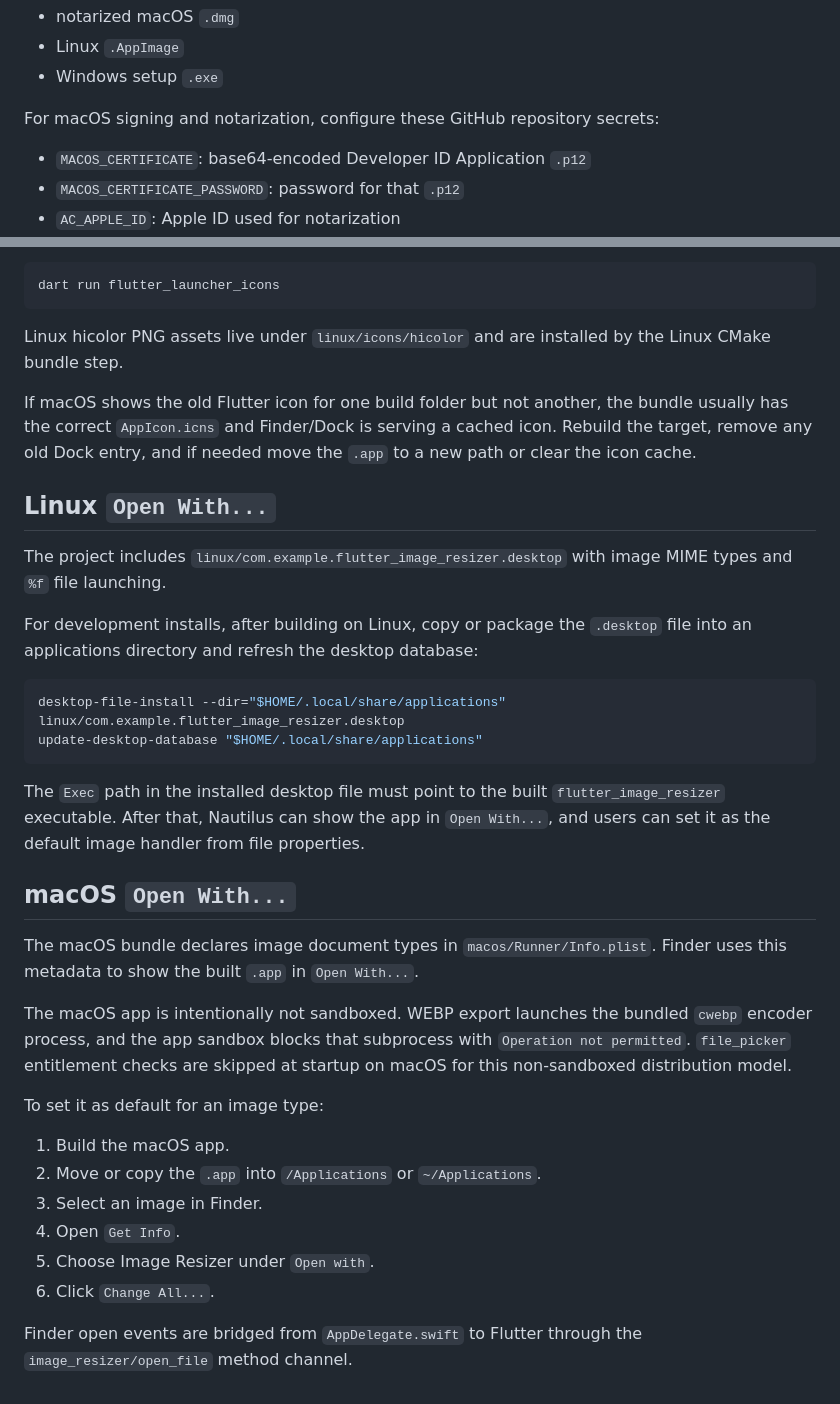
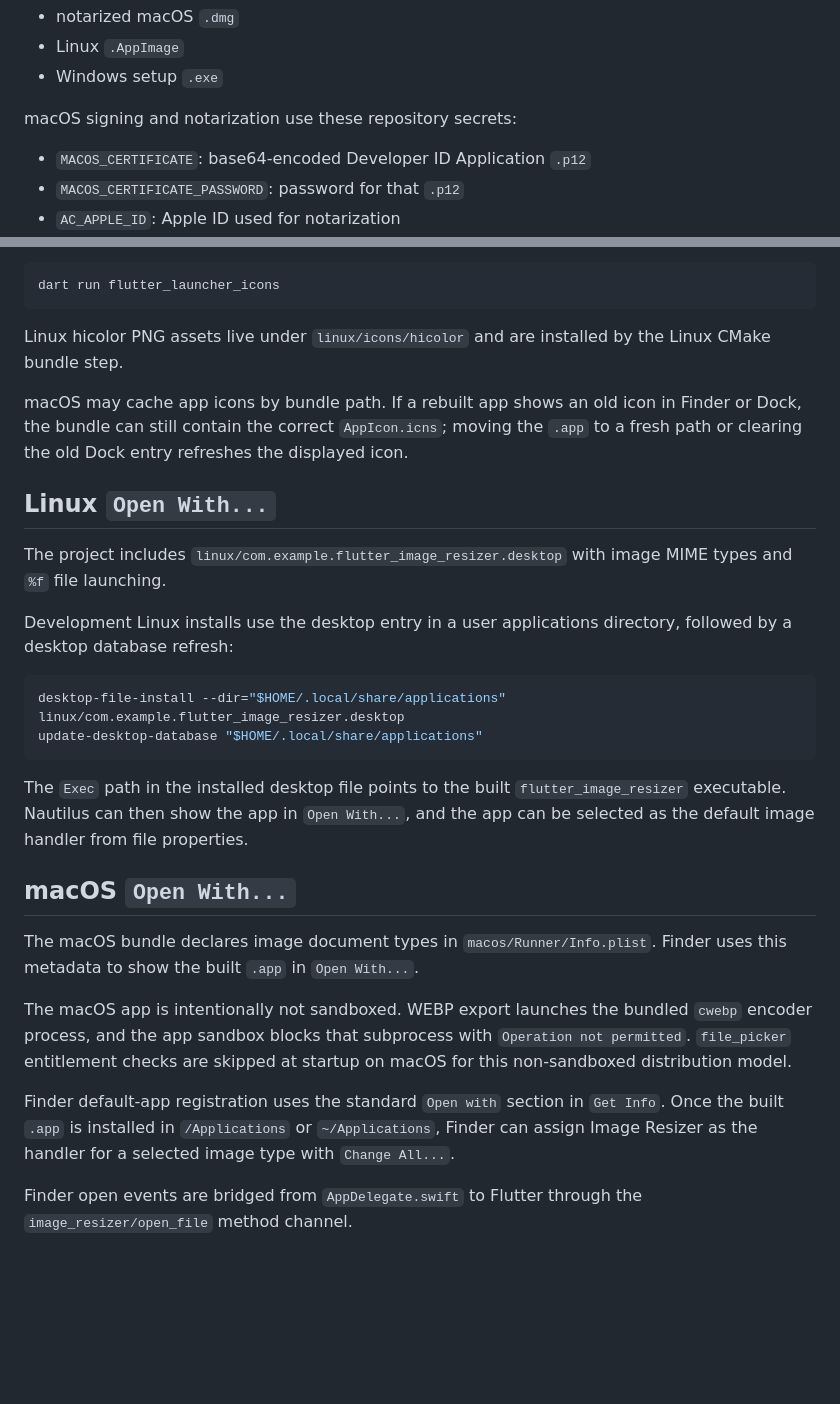
Before and after one commit to oxy86/flutter-image-resizer, a Markdown page: README.md, 2 parts joined by grey strips. Rendered like a GitHub page; blank space fills up the shorter version.

````diff
--- a/README.md
+++ b/README.md
@@ -66,7 +66,7 @@ The workflow publishes:
 - Linux `.AppImage`
 - Windows setup `.exe`
 
-For macOS signing and notarization, configure these GitHub repository secrets:
+macOS signing and notarization use these repository secrets:
 
 - `MACOS_CERTIFICATE`: base64-encoded Developer ID Application `.p12`
 - `MACOS_CERTIFICATE_PASSWORD`: password for that `.p12`
@@ -86,20 +86,20 @@ dart run flutter_launcher_icons
 
 Linux hicolor PNG assets live under `linux/icons/hicolor` and are installed by the Linux CMake bundle step.
 
-If macOS shows the old Flutter icon for one build folder but not another, the bundle usually has the correct `AppIcon.icns` and Finder/Dock is serving a cached icon. Rebuild the target, remove any old Dock entry, and if needed move the `.app` to a new path or clear the icon cache.
+macOS may cache app icons by bundle path. If a rebuilt app shows an old icon in Finder or Dock, the bundle can still contain the correct `AppIcon.icns`; moving the `.app` to a fresh path or clearing the old Dock entry refreshes the displayed icon.
 
 ## Linux `Open With...`
 
 The project includes `linux/com.example.flutter_image_resizer.desktop` with image MIME types and `%f` file launching.
 
-For development installs, after building on Linux, copy or package the `.desktop` file into an applications directory and refresh the desktop database:
+Development Linux installs use the desktop entry in a user applications directory, followed by a desktop database refresh:
 
 ```sh
 desktop-file-install --dir="$HOME/.local/share/applications" linux/com.example.flutter_image_resizer.desktop
 update-desktop-database "$HOME/.local/share/applications"
 ```
 
-The `Exec` path in the installed desktop file must point to the built `flutter_image_resizer` executable. After that, Nautilus can show the app in `Open With...`, and users can set it as the default image handler from file properties.
+The `Exec` path in the installed desktop file points to the built `flutter_image_resizer` executable. Nautilus can then show the app in `Open With...`, and the app can be selected as the default image handler from file properties.
 
 ## macOS `Open With...`
 
@@ -107,13 +107,6 @@ The macOS bundle declares image document types in `macos/Runner/Info.plist`. Fin
 
 The macOS app is intentionally not sandboxed. WEBP export launches the bundled `cwebp` encoder process, and the app sandbox blocks that subprocess with `Operation not permitted`. `file_picker` entitlement checks are skipped at startup on macOS for this non-sandboxed distribution model.
 
-To set it as default for an image type:
-
-1. Build the macOS app.
-2. Move or copy the `.app` into `/Applications` or `~/Applications`.
-3. Select an image in Finder.
-4. Open `Get Info`.
-5. Choose Image Resizer under `Open with`.
-6. Click `Change All...`.
+Finder default-app registration uses the standard `Open with` section in `Get Info`. Once the built `.app` is installed in `/Applications` or `~/Applications`, Finder can assign Image Resizer as the handler for a selected image type with `Change All...`.
 
 Finder open events are bridged from `AppDelegate.swift` to Flutter through the `image_resizer/open_file` method channel.
````
